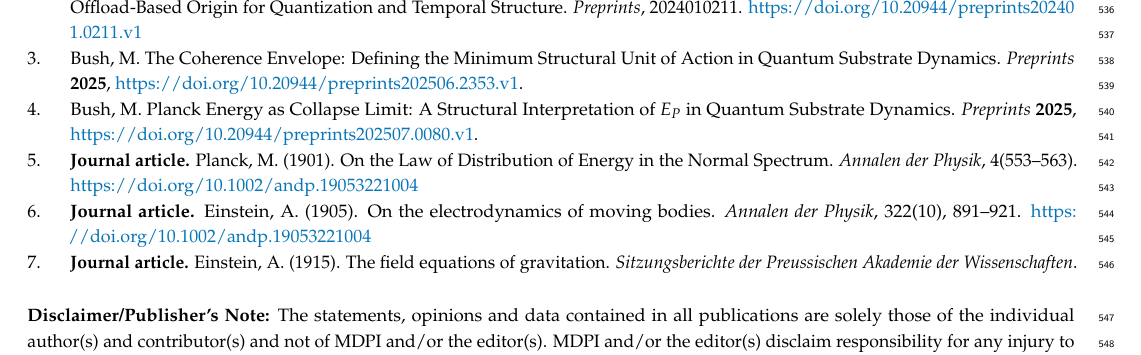
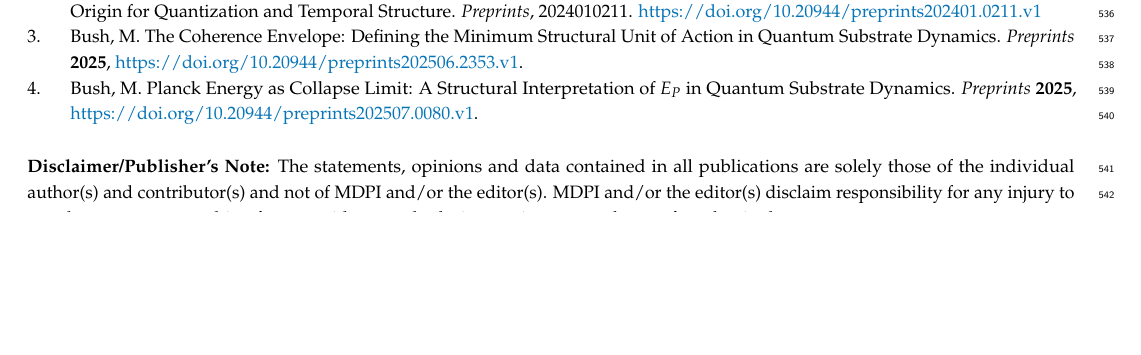
Before and after one commit to mrhadden/qsd-qmqft, a LaTeX paper (qsd-qmqft.tex): part of page 14 of 14 before the commit and part of page 13 of 13 after it, cut so that both start at the same text, the shorter picture padded with empty space. Compiled offline with pdfLaTeX.

Commit message:
Update qsd-qmqft.tex

```diff
--- a/qsd-qmqft.tex
+++ b/qsd-qmqft.tex
@@ -698,25 +698,17 @@ Further work will formalize this relationship across curved and layered substrat
 \begin{thebibliography}{999}
 % Reference
 \bibitem{bush2025}
-\textbf{Preprint.} Bush, M. (2025). Quantum Substrate Dynamics (QSD): A Relativistic Field Model of Emergent Mass, Inertia and Gravity. \textit{Preprints}, 2025060988. \url{https://doi.org/10.20944/preprints202506.0988.v1}
+Bush, M. (2025). Quantum Substrate Dynamics (QSD): A Relativistic Field Model of Emergent Mass, Inertia and Gravity. \textit{Preprints}, 2025060988. \url{https://doi.org/10.20944/preprints202506.0988.v1}
 % reference
 \bibitem{bush-planck-2025}
-\textbf{Preprint.} Bush, M. (2025). Planck’s Constant Physically Derived Through Quantum Substrate Dynamics: A Mode-Ratio and Offload-Based Origin for Quantization and Temporal Structure. \textit{Preprints}, 2024010211. \url{https://doi.org/10.20944/preprints202401.0211.v1}
+Bush, M. (2025). Planck’s Constant Physically Derived Through Quantum Substrate Dynamics: A Mode-Ratio and Offload-Based Origin for Quantization and Temporal Structure. \textit{Preprints}, 2024010211. \url{https://doi.org/10.20944/preprints202401.0211.v1}
 % Reference
 \bibitem{bush-coherence}
 Bush, M. The Coherence Envelope: Defining the Minimum Structural Unit of Action in Quantum Substrate Dynamics. {\em Preprints} {\bf 2025}, \url{https://doi.org/10.20944/preprints202506.2353.v1}.
 % Reference
 \bibitem{bush-planck-ep}
 Bush, M. Planck Energy as Collapse Limit: A Structural Interpretation of $E_P$ in Quantum Substrate Dynamics. {\em Preprints} {\bf 2025}, \url{https://doi.org/10.20944/preprints202507.0080.v1}.
-% Reference
-\bibitem{planck1901}
-\textbf{Journal article.} Planck, M. (1901). On the Law of Distribution of Energy in the Normal Spectrum. \textit{Annalen der Physik}, 4(553–563). \url{https://doi.org/10.1002/andp.19053221004}
-% Reference
-\bibitem{einstein1905}
-\textbf{Journal article.} Einstein, A. (1905). On the electrodynamics of moving bodies. \textit{Annalen der Physik}, 322(10), 891–921. \url{https://doi.org/10.1002/andp.19053221004}
-% Reference
-\bibitem{einstein1915}
-\textbf{Journal article.} Einstein, A. (1915). The field equations of gravitation. \textit{Sitzungsberichte der Preussischen Akademie der Wissenschaften}.
+
 
 \end{thebibliography}
 }
```
Also changed, not shown: qsd-qmqft.tex (4 more changed lines).
